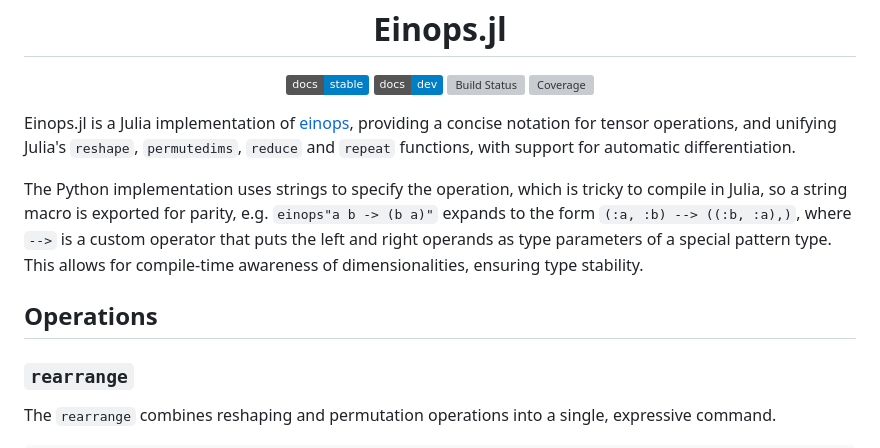
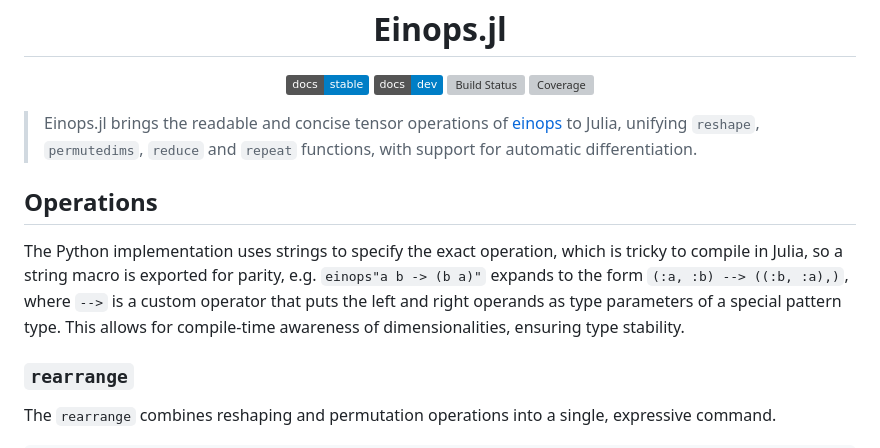
Before and after one commit to MurrellGroup/Einops.jl, a Markdown page: README.md, the part around the change. Rendered like a GitHub page; badges without logos; grey boxes are pictures that could not be loaded.

```diff
--- a/README.md
+++ b/README.md
@@ -13,11 +13,11 @@
 
 </div>
 
-Einops.jl is a Julia implementation of [einops](https://einops.rocks), providing a concise notation for tensor operations, and unifying Julia's `reshape`, `permutedims`, `reduce` and `repeat` functions, with support for automatic differentiation.
-
-The Python implementation uses strings to specify the operation, which is tricky to compile in Julia, so a string macro is exported for parity, e.g. `einops"a b -> (b a)"` expands to the form `(:a, :b) --> ((:b, :a),)`, where `-->` is a custom operator that puts the left and right operands as type parameters of a special pattern type. This allows for compile-time awareness of dimensionalities, ensuring type stability.
+> Einops.jl brings the readable and concise tensor operations of [einops](https://einops.rocks) to Julia, unifying `reshape`, `permutedims`, `reduce` and `repeat` functions, with support for automatic differentiation.
 
 ## Operations
+
+The Python implementation uses strings to specify the exact operation, which is tricky to compile in Julia, so a string macro is exported for parity, e.g. `einops"a b -> (b a)"` expands to the form `(:a, :b) --> ((:b, :a),)`, where `-->` is a custom operator that puts the left and right operands as type parameters of a special pattern type. This allows for compile-time awareness of dimensionalities, ensuring type stability.
 
 ### `rearrange`
 
```
